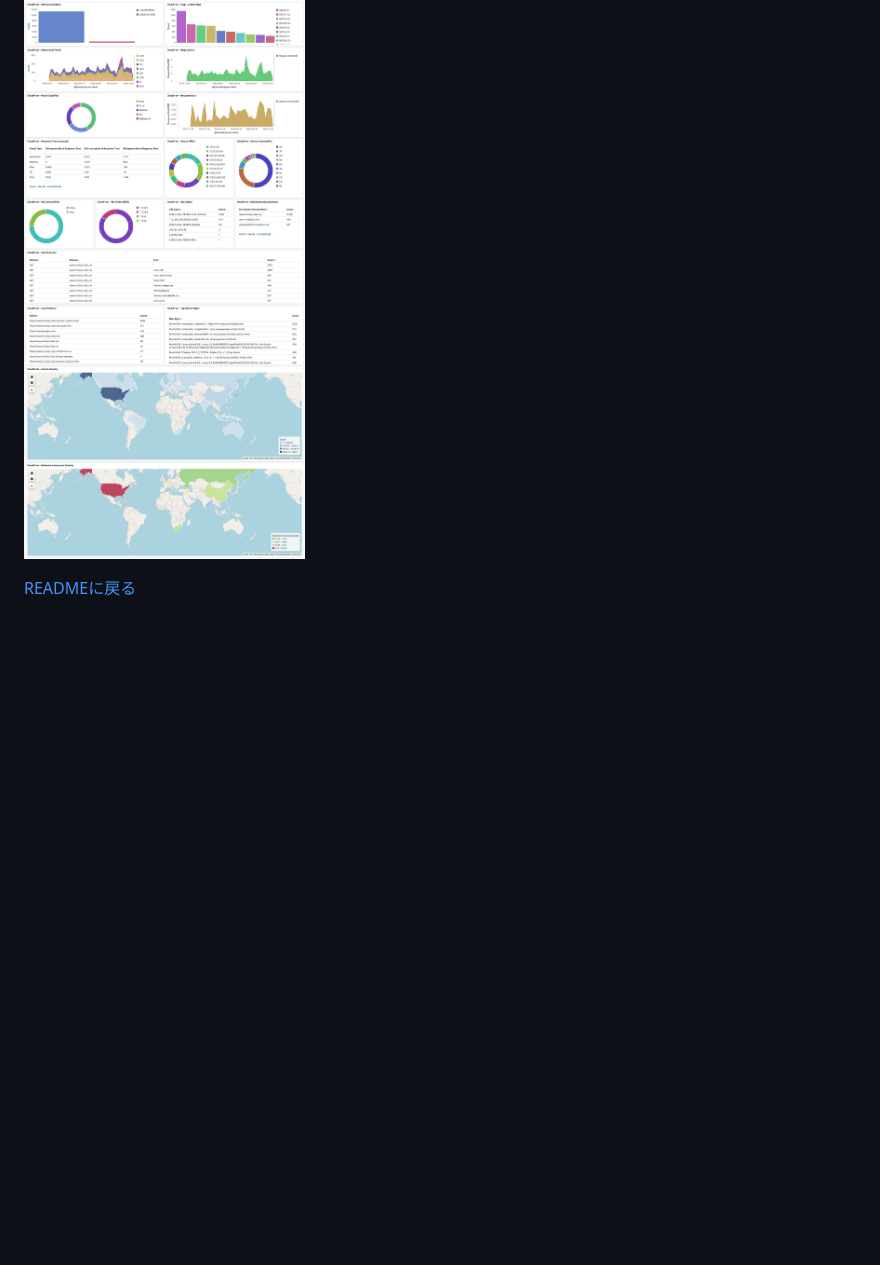
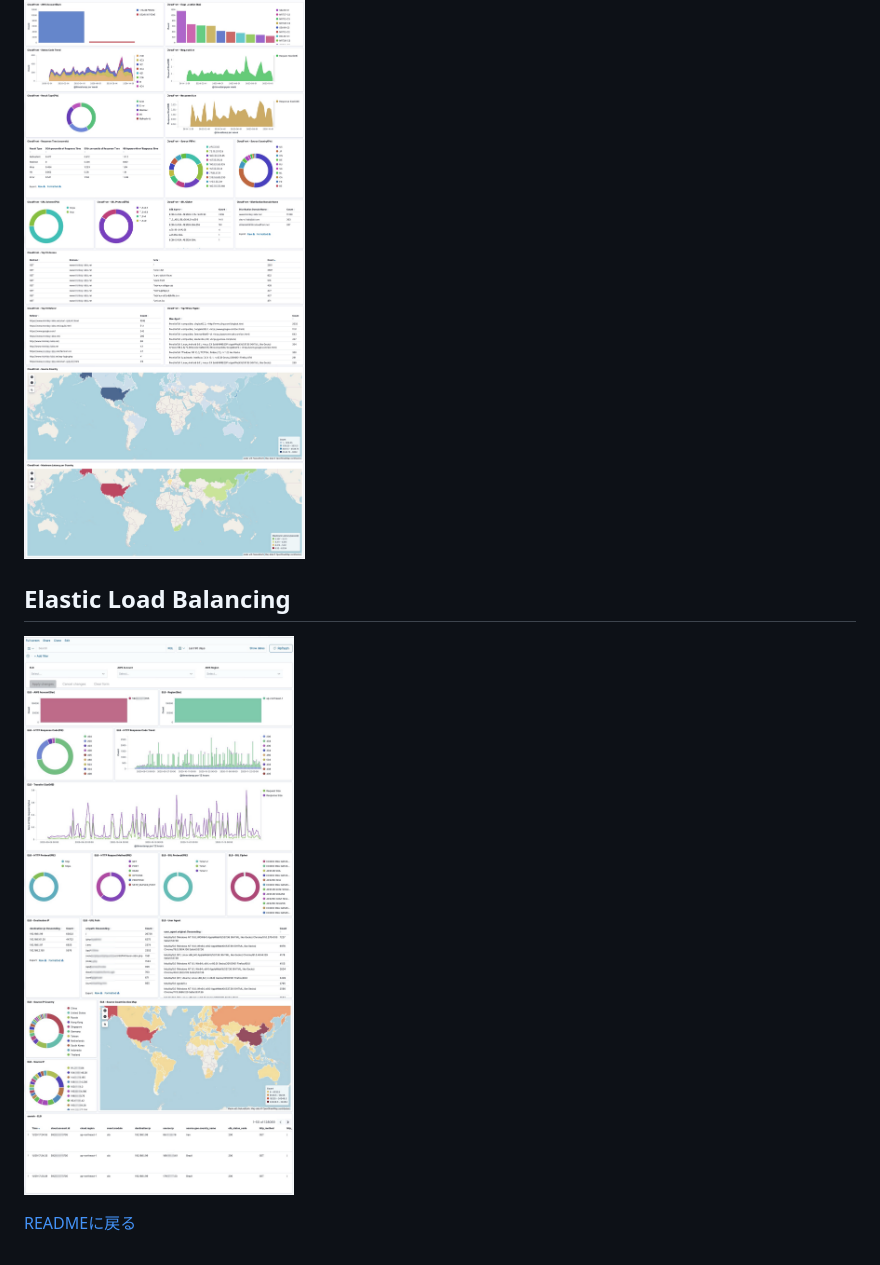
Before and after one commit to aws-samples/siem-on-amazon-opensearch-service, a Markdown page: docs/dashboard_ja.md, the part around the change. Rendered like a GitHub page; pictures changed too: docs/images/dashboard-elb.jpg (added); blank space fills up the shorter version.

```diff
--- a/docs/dashboard_ja.md
+++ b/docs/dashboard_ja.md
@@ -24,4 +24,8 @@
 
 ![Amazon CloudFront Dashboard](images/dashboard-cloudfront.jpg)
 
+## Elastic Load Balancing
+
+![Elastic Load Balancing Dashboard](images/dashboard-elb.jpg)
+
 [READMEに戻る](../README_ja.md)
```
Also changed, not shown: docs/dashboard.md (+4 -0 lines), 4 other files.
